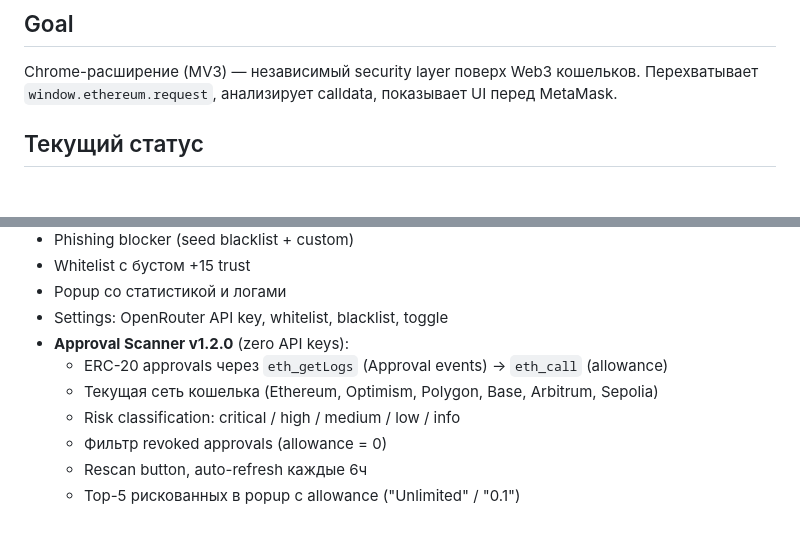
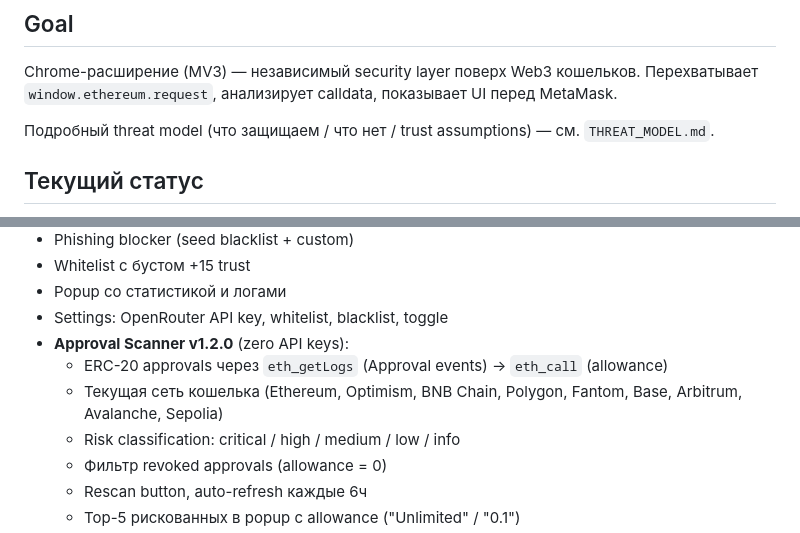
Before and after one commit to eupho808/walletguard-pro, a Markdown page: PROJECT_STATE.md, 2 parts joined by grey strips. GitHub-like rendering; blank space fills up the shorter version.

```diff
--- a/PROJECT_STATE.md
+++ b/PROJECT_STATE.md
@@ -3,6 +3,8 @@
 ## Goal
 Chrome-расширение (MV3) — независимый security layer поверх Web3 кошельков.
 Перехватывает `window.ethereum.request`, анализирует calldata, показывает UI перед MetaMask.
+
+Подробный threat model (что защищаем / что нет / trust assumptions) — см. `THREAT_MODEL.md`.
 
 ## Текущий статус
 v1.2.0 — Approval Scanner через RPC-мост к MetaMask (`eth_getLogs` + `eth_call`),
@@ -71,7 +73,7 @@ node build.js   # регенерирует content.js из lib/*
 - Settings: OpenRouter API key, whitelist, blacklist, toggle
 - **Approval Scanner v1.2.0** (zero API keys):
   - ERC-20 approvals через `eth_getLogs` (Approval events) → `eth_call` (allowance)
-  - Текущая сеть кошелька (Ethereum, Optimism, Polygon, Base, Arbitrum, Sepolia)
+  - Текущая сеть кошелька (Ethereum, Optimism, BNB Chain, Polygon, Fantom, Base, Arbitrum, Avalanche, Sepolia)
   - Risk classification: critical / high / medium / low / info
   - Фильтр revoked approvals (allowance = 0)
   - Rescan button, auto-refresh каждые 6ч
```
Also changed, not shown: SECURITY.md (+2 -0 lines), THREAT_MODEL.md (added, +224 -0 lines).
